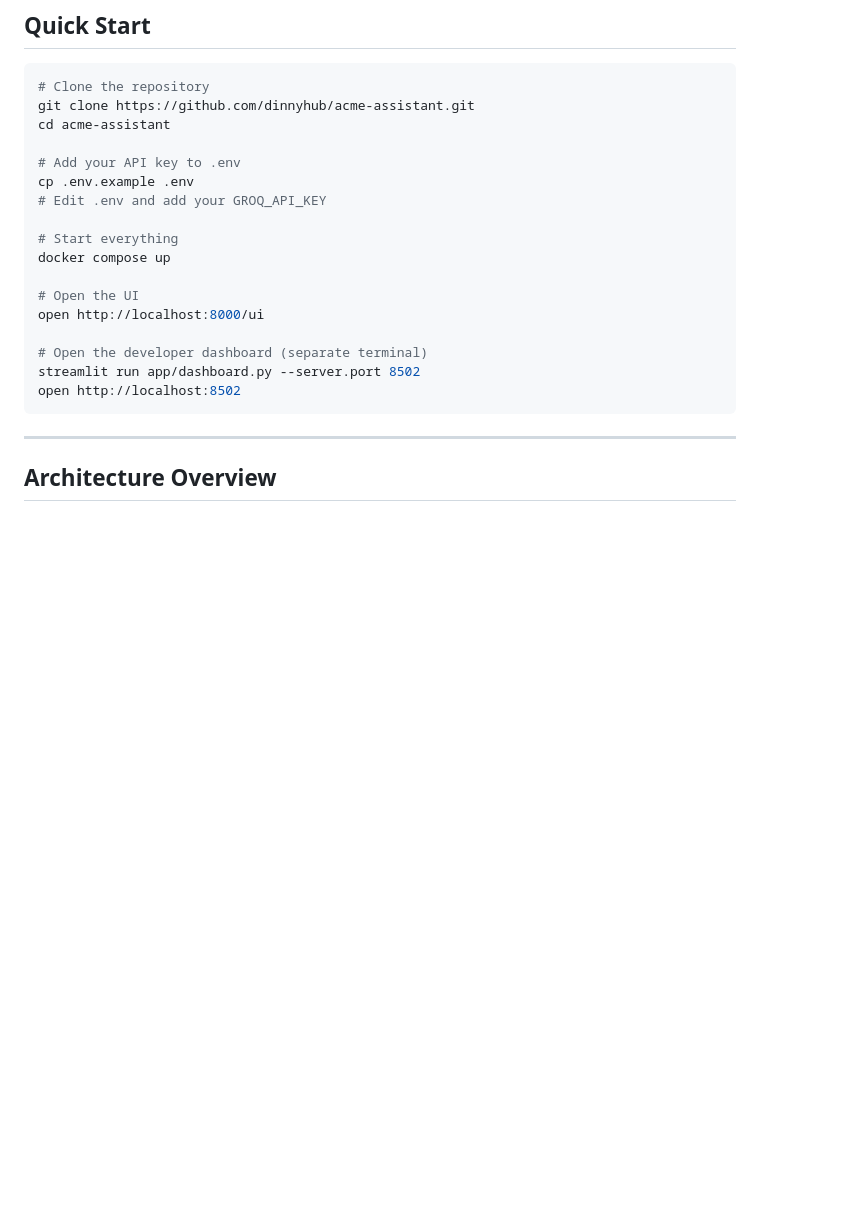
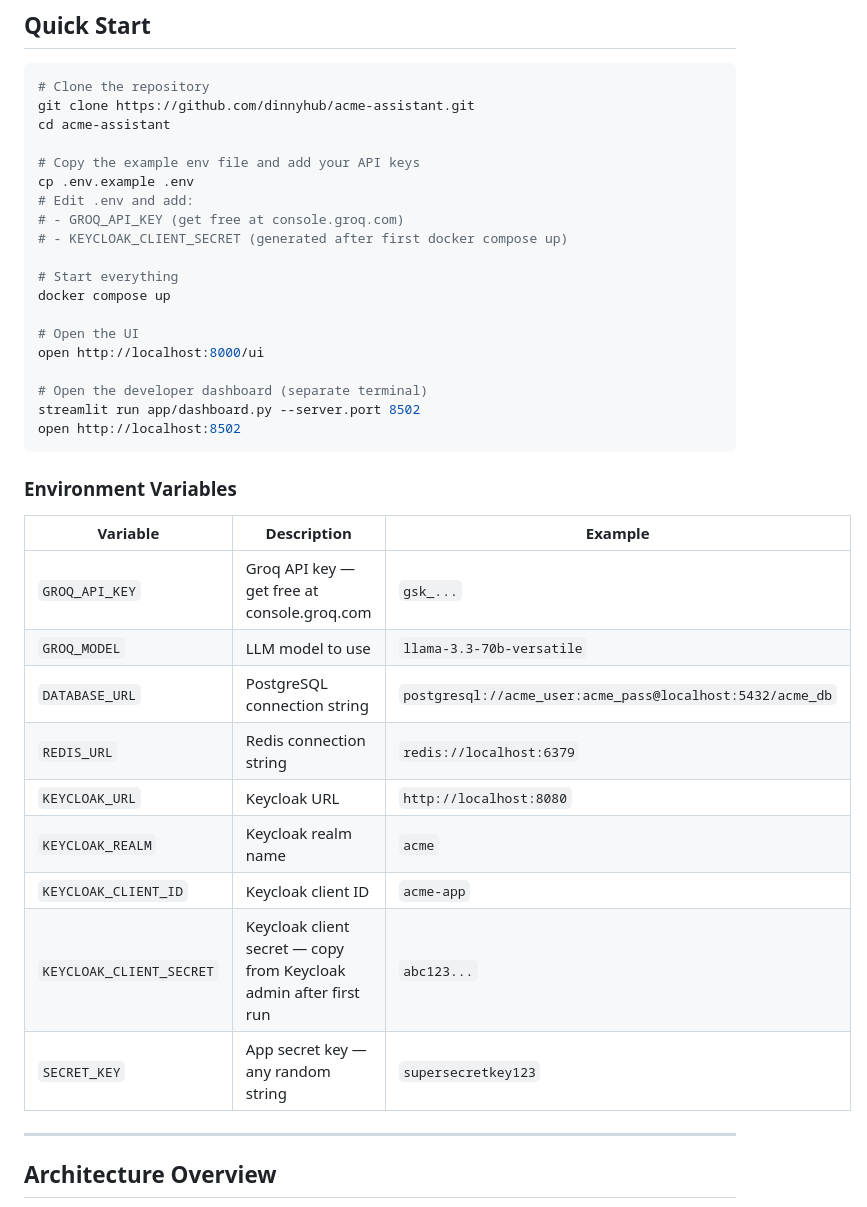
Before and after one commit to dinnyhub/acme-assistant, a Markdown page: README.md, the part around the change. GitHub-like rendering; blank space fills up the shorter version.

Commit message:
Add env variables table to README quick start

````diff
--- a/README.md
+++ b/README.md
@@ -11,9 +11,11 @@ An agentic AI assistant for Acme Operations — built for the EY Future Developm
 git clone https://github.com/dinnyhub/acme-assistant.git
 cd acme-assistant
 
-# Add your API key to .env
+# Copy the example env file and add your API keys
 cp .env.example .env
-# Edit .env and add your GROQ_API_KEY
+# Edit .env and add:
+# - GROQ_API_KEY (get free at console.groq.com)
+# - KEYCLOAK_CLIENT_SECRET (generated after first docker compose up)
 
 # Start everything
 docker compose up
@@ -25,6 +27,20 @@ open http://localhost:8000/ui
 streamlit run app/dashboard.py --server.port 8502
 open http://localhost:8502
 ```
+
+### Environment Variables
+
+| Variable | Description | Example |
+|---|---|---|
+| `GROQ_API_KEY` | Groq API key — get free at console.groq.com | `gsk_...` |
+| `GROQ_MODEL` | LLM model to use | `llama-3.3-70b-versatile` |
+| `DATABASE_URL` | PostgreSQL connection string | `postgresql://acme_user:acme_pass@localhost:5432/acme_db` |
+| `REDIS_URL` | Redis connection string | `redis://localhost:6379` |
+| `KEYCLOAK_URL` | Keycloak URL | `http://localhost:8080` |
+| `KEYCLOAK_REALM` | Keycloak realm name | `acme` |
+| `KEYCLOAK_CLIENT_ID` | Keycloak client ID | `acme-app` |
+| `KEYCLOAK_CLIENT_SECRET` | Keycloak client secret — copy from Keycloak admin after first run | `abc123...` |
+| `SECRET_KEY` | App secret key — any random string | `supersecretkey123` |
 
 ---
 
````
